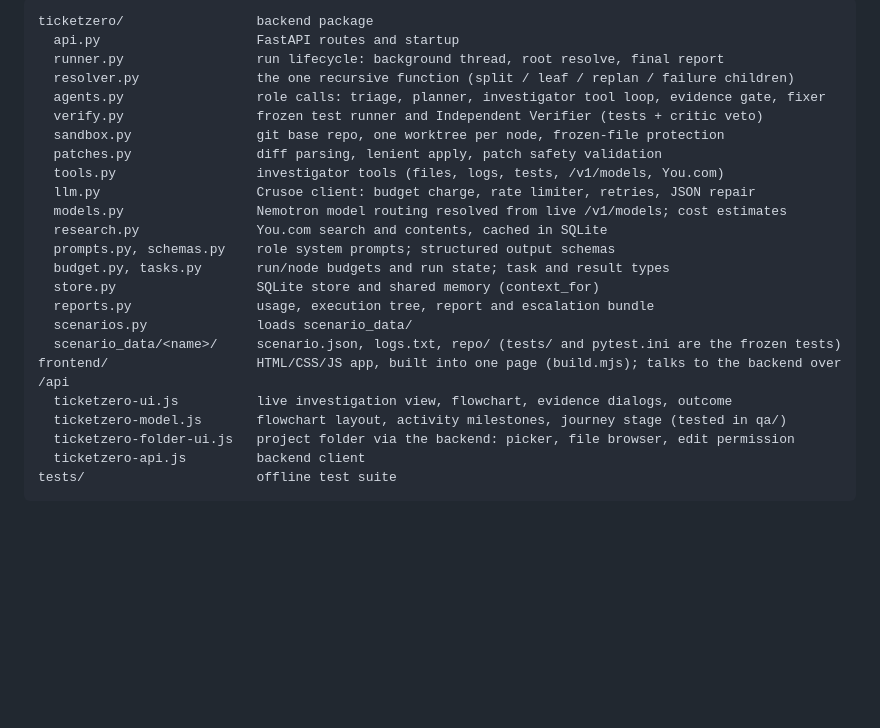
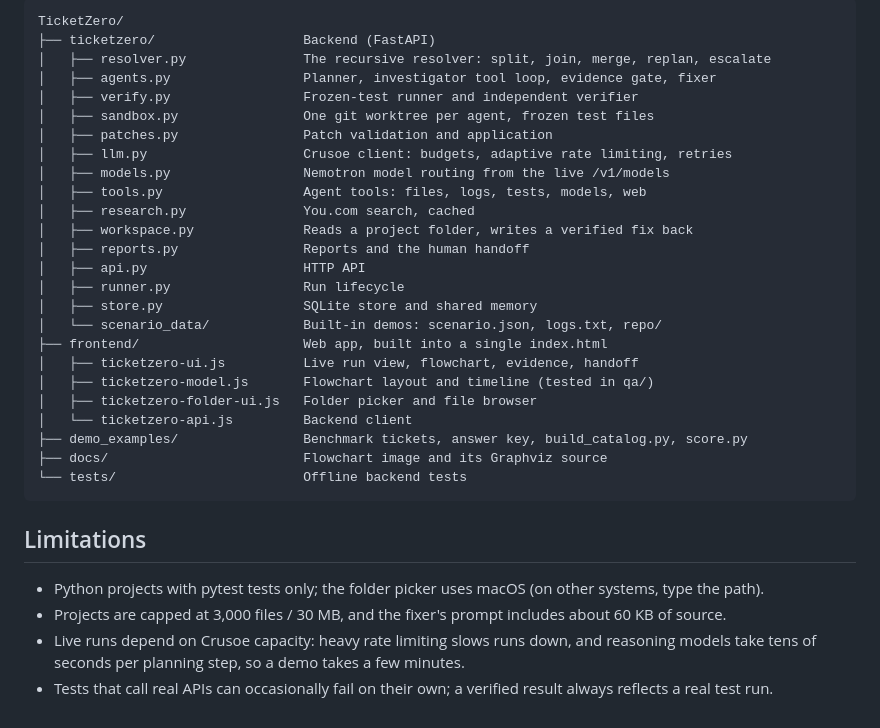
Before and after one commit to evanyu30/TicketZero, a Markdown page: README.md, the part around one of its changes. GitHub-like rendering; blank space fills up the shorter version.

````diff
--- a/README.md
+++ b/README.md
@@ -50,27 +120,36 @@ Tests, no keys or network needed:
 
 ```
-ticketzero/                 backend package
-  api.py                    FastAPI routes and startup
-  runner.py                 run lifecycle: background thread, root resolve, final report
-  resolver.py               the one recursive function (split / leaf / replan / failure children)
-  agents.py                 role calls: triage, planner, investigator tool loop, evidence gate, fixer
-  verify.py                 frozen test runner and Independent Verifier (tests + critic veto)
-  sandbox.py                git base repo, one worktree per node, frozen-file protection
-  patches.py                diff parsing, lenient apply, patch safety validation
-  tools.py                  investigator tools (files, logs, tests, /v1/models, You.com)
-  llm.py                    Crusoe client: budget charge, rate limiter, retries, JSON repair
-  models.py                 Nemotron model routing resolved from live /v1/models; cost estimates
-  research.py               You.com search and contents, cached in SQLite
-  prompts.py, schemas.py    role system prompts; structured output schemas
-  budget.py, tasks.py       run/node budgets and run state; task and result types
-  store.py                  SQLite store and shared memory (context_for)
-  reports.py                usage, execution tree, report and escalation bundle
-  scenarios.py              loads scenario_data/
-  scenario_data/<name>/     scenario.json, logs.txt, repo/ (tests/ and pytest.ini are the frozen tests)
-frontend/                   HTML/CSS/JS app, built into one page (build.mjs); talks to the backend over /api
-  ticketzero-ui.js          live investigation view, flowchart, evidence dialogs, outcome
-  ticketzero-model.js       flowchart layout, activity milestones, journey stage (tested in qa/)
-  ticketzero-folder-ui.js   project folder via the backend: picker, file browser, edit permission
-  ticketzero-api.js         backend client
-tests/                      offline test suite
+TicketZero/
+├── ticketzero/                   Backend (FastAPI)
+│   ├── resolver.py               The recursive resolver: split, join, merge, replan, escalate
+│   ├── agents.py                 Planner, investigator tool loop, evidence gate, fixer
+│   ├── verify.py                 Frozen-test runner and independent verifier
+│   ├── sandbox.py                One git worktree per agent, frozen test files
+│   ├── patches.py                Patch validation and application
+│   ├── llm.py                    Crusoe client: budgets, adaptive rate limiting, retries
+│   ├── models.py                 Nemotron model routing from the live /v1/models
+│   ├── tools.py                  Agent tools: files, logs, tests, models, web
+│   ├── research.py               You.com search, cached
+│   ├── workspace.py              Reads a project folder, writes a verified fix back
+│   ├── reports.py                Reports and the human handoff
+│   ├── api.py                    HTTP API
+│   ├── runner.py                 Run lifecycle
+│   ├── store.py                  SQLite store and shared memory
+│   └── scenario_data/            Built-in demos: scenario.json, logs.txt, repo/
+├── frontend/                     Web app, built into a single index.html
+│   ├── ticketzero-ui.js          Live run view, flowchart, evidence, handoff
+│   ├── ticketzero-model.js       Flowchart layout and timeline (tested in qa/)
+│   ├── ticketzero-folder-ui.js   Folder picker and file browser
+│   └── ticketzero-api.js         Backend client
+├── demo_examples/                Benchmark tickets, answer key, build_catalog.py, score.py
+├── docs/                         Flowchart image and its Graphviz source
+└── tests/                        Offline backend tests
 ```
+
+## Limitations
+
+- Python projects with pytest tests only; the folder picker uses macOS (on other systems, type the path).
+- Projects are capped at 3,000 files / 30 MB, and the fixer's prompt includes about 60 KB of source.
+- Live runs depend on Crusoe capacity: heavy rate limiting slows runs down, and reasoning models take tens of seconds
+  per planning step, so a demo takes a few minutes.
+- Tests that call real APIs can occasionally fail on their own; a verified result always reflects a real test run.
````
Also changed, not shown: other parts of README.md (+102 -32 lines), docs/flowchart.png (added), 1 other file.
